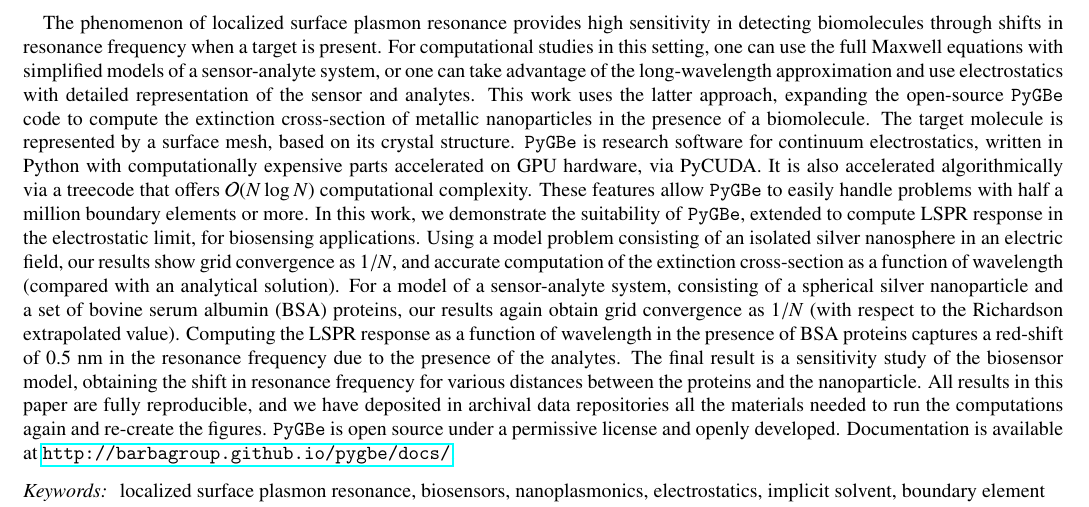
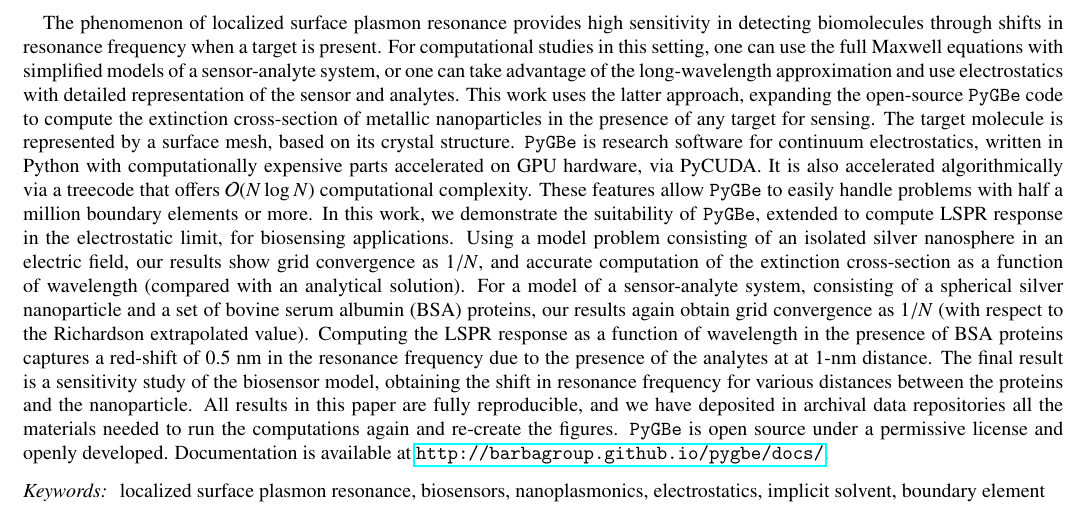
Before and after one commit to barbagroup/pygbe_lspr_paper, a LaTeX paper (tex/ClementiCooperBarba2018.tex): part of page 1 of 13, cut so that both start at the same text. Compiled offline with pdfLaTeX.

Commit message:
[abstract] small tweaks

```diff
--- a/tex/ClementiCooperBarba2018.tex
+++ b/tex/ClementiCooperBarba2018.tex
@@ -122,7 +122,7 @@ singlelinecheck=false
 The phenomenon of localized surface plasmon resonance provides high sensitivity in detecting biomolecules through shifts in resonance frequency when a target is present.
 For computational studies in this setting, one can use the full Maxwell equations with simplified models of a sensor-analyte system,
 or one can take advantage of the long-wavelength approximation and use electrostatics with detailed representation of the sensor and analytes.
-This work uses the latter approach, expanding the open-source \pygbe code to compute the extinction cross-section of metallic nanoparticles in the presence of a biomolecule.
+This work uses the latter approach, expanding the open-source \pygbe code to compute the extinction cross-section of metallic nanoparticles in the presence of any target for sensing.
 The target molecule is represented by a surface mesh, based on its crystal structure.
 \pygbe is research software for continuum electrostatics, written in Python with computationally expensive parts accelerated on GPU hardware, via PyCUDA.
 It is also accelerated algorithmically via a treecode that offers $\mathcal{O}(N \log N)$ computational complexity.
@@ -130,7 +130,7 @@ These features allow \pygbe to easily handle problems with half a million bounda
 In this work, we demonstrate the suitability of \pygbe, extended to compute LSPR response in the electrostatic limit, for biosensing applications.
 Using a model problem consisting of an isolated silver nanosphere in an electric field, our results show grid convergence as $1/N$, and accurate computation of the extinction cross-section as a function of wavelength (compared with an analytical solution).
 For a model of a sensor-analyte system, consisting of a spherical silver nanoparticle and a set of bovine serum albumin (BSA) proteins, our results again obtain grid convergence as $1/N$ (with respect to the Richardson extrapolated value).
-Computing the LSPR response as a function of wavelength in the presence of BSA proteins captures a red-shift of 0.5 nm in the resonance frequency due to the presence of the analytes.
+Computing the LSPR response as a function of wavelength in the presence of BSA proteins captures a red-shift of 0.5 nm in the resonance frequency due to the presence of the analytes at at 1-nm distance.
 The final result is a sensitivity study of the biosensor model, obtaining the shift in resonance frequency for various distances between the proteins and the nanoparticle.
 All results in this paper are fully reproducible, and we have deposited in archival data repositories all the materials needed to run the computations again and re-create the figures. \pygbe is open source under a permissive license and openly developed. Documentation is available at \url{http://barbagroup.github.io/pygbe/docs/}.
 \end{abstract}
```
